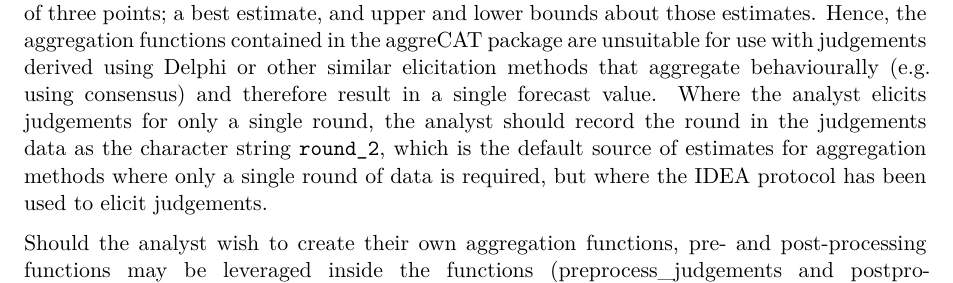
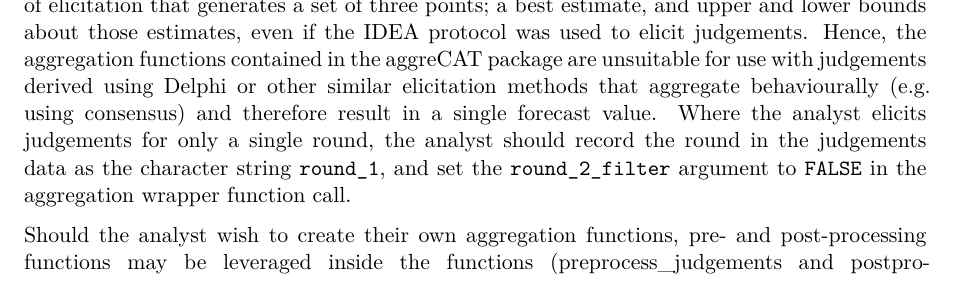
Before and after one commit to metamelb-repliCATS/aggreCAT, a Quarto document (inst/ms/aggreCAT.qmd): part of page 26 of 34, cut so that both start at the same text. Rendered offline with R 4.5, knitr and Pandoc in place of Quarto, then LaTeX, with nearby package versions; drawn as R Markdown's standard PDF in place of the format the file asks for; some code elsewhere in the file could not run offline.

Commit message:
#37 add updated explanation of round-1 only behaviour after reexpose r2 filter

```diff
--- a/inst/ms/aggreCAT.qmd
+++ b/inst/ms/aggreCAT.qmd
@@ -1479,14 +1479,13 @@ are elicited using the IDEA protocol, most aggregation methods require
 only a single round of elicitation that generates a set of three points;
-a best estimate, and upper and lower bounds about those estimates.
+a best estimate, and upper and lower bounds about those estimates, even if the IDEA protocol was used
+to elicit judgements.
 Hence, the aggregation functions contained in the [aggreCAT]{.pkg}
 package are unsuitable for use with judgements derived using Delphi or
 other similar elicitation methods that aggregate behaviourally (e.g.
 using consensus) and therefore result in a single forecast value. Where
 the analyst elicits judgements for only a single round, the analyst
 should record the round in the judgements data as the character string
-`round_2`, which is the default source of estimates for aggregation
-methods where only a single round of data is required, but where the
-IDEA protocol has been used to elicit judgements.
+`round_1`, and set the `round_2_filter` argument to `FALSE` in the aggregation wrapper function call.
 
 Should the analyst wish to create their own aggregation functions, pre-
 and post-processing functions may be leveraged inside the functions
```
Also changed, not shown: inst/ms/aggreCAT.qmd (4 more changed lines).
